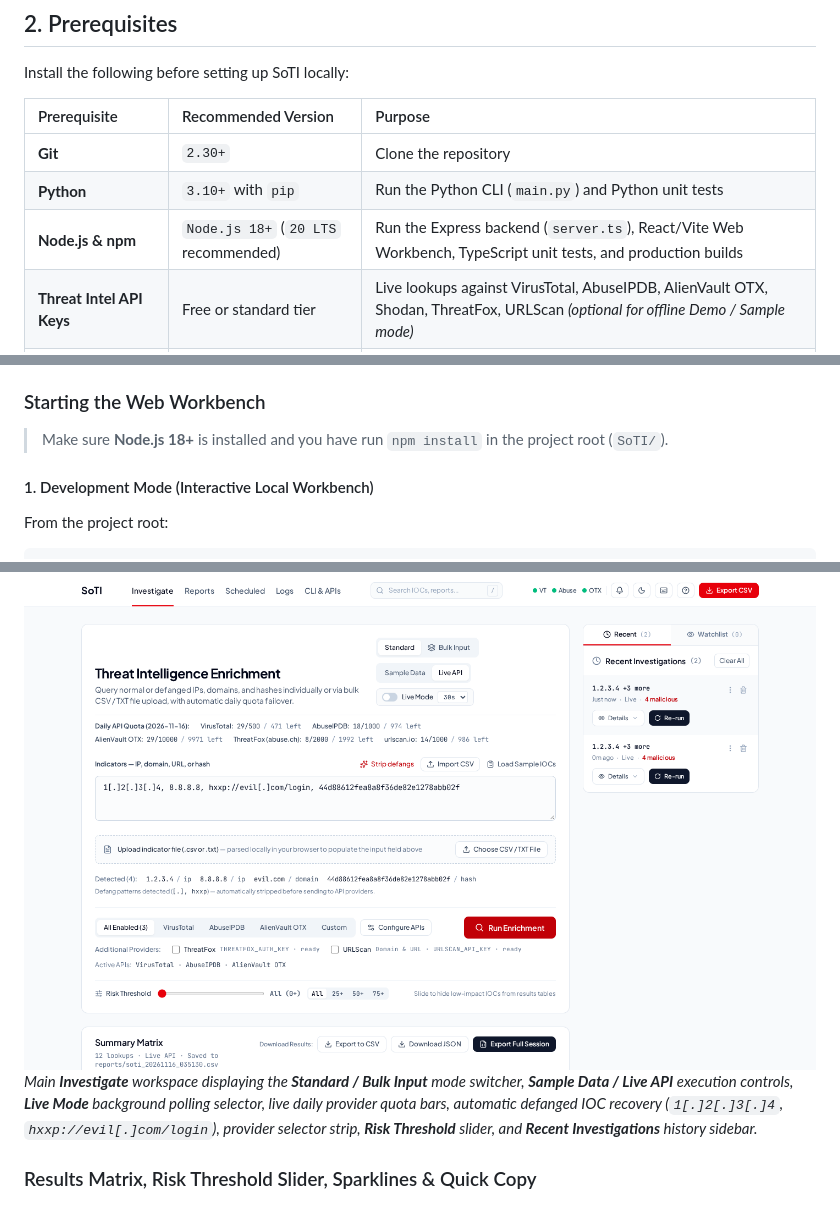
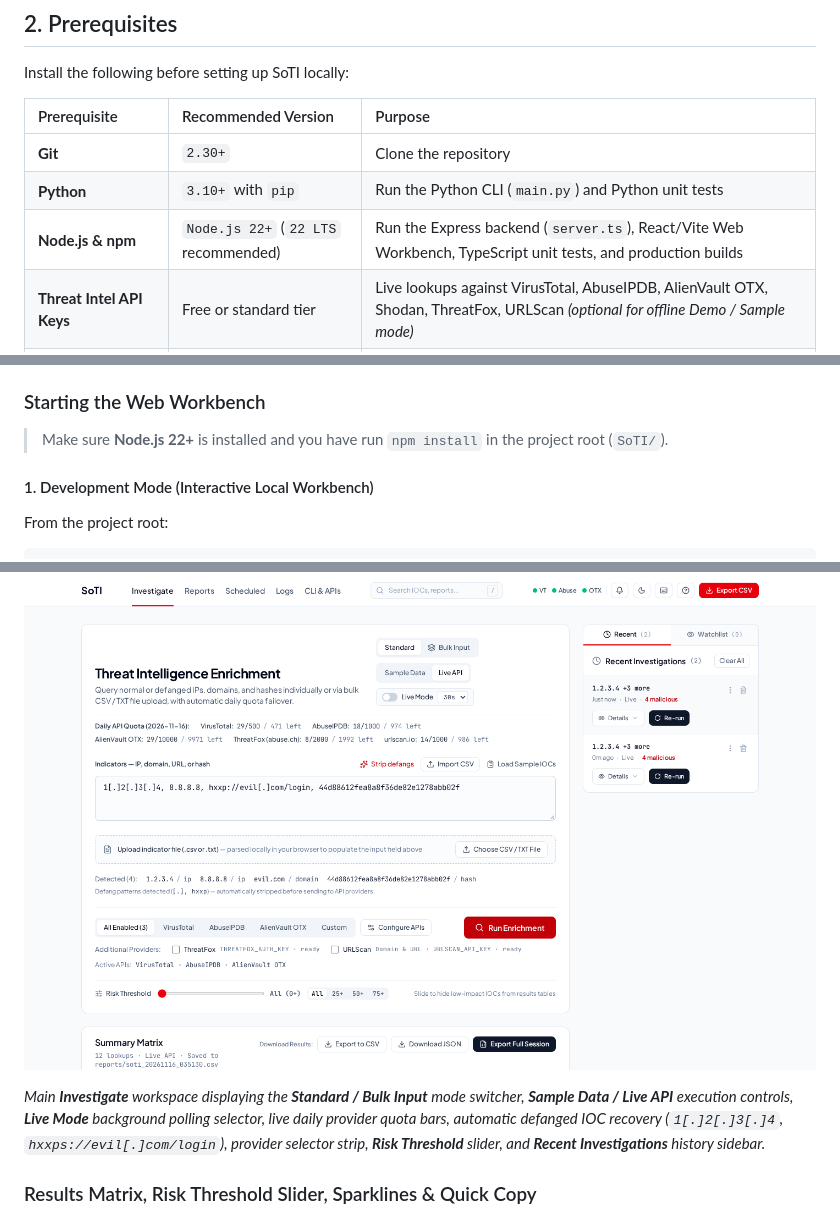
Before and after one commit to MHSokhanfar/SoTI, a Markdown page: README.md, 3 parts joined by grey strips. Drawn GitHub-style.

Commit message:
build: upgrade Node.js requirement to v22
Update documentation, CI/CD pipeline, and dependency
configuration to support Node.js 22 LTS. Also, add
`.gitattributes` to handle binary asset integrity.

```diff
--- a/README.md
+++ b/README.md
@@ -25,7 +25,7 @@ Install the following before setting up SoTI locally:
 | :--- | :--- | :--- |
 | **Git** | `2.30+` | Clone the repository |
 | **Python** | `3.10+` with `pip` | Run the Python CLI (`main.py`) and Python unit tests |
-| **Node.js & npm** | `Node.js 18+` (`20 LTS` recommended) | Run the Express backend (`server.ts`), React/Vite Web Workbench, TypeScript unit tests, and production builds |
+| **Node.js & npm** | `Node.js 22+` (`22 LTS` recommended) | Run the Express backend (`server.ts`), React/Vite Web Workbench, TypeScript unit tests, and production builds |
 | **Threat Intel API Keys** | Free or standard tier | Live lookups against VirusTotal, AbuseIPDB, AlienVault OTX, Shodan, ThreatFox, URLScan *(optional for offline Demo / Sample mode)* |
 | **Gemini API Key** *(Optional)* | Standard AI Studio / Gemini key | Server-side AI executive summary generation in the Web Workbench Reports view (`GEMINI_API_KEY`) |
 
@@ -123,7 +123,7 @@ The **Web Workbench** pairs an Express backend (`server.ts` serving API endpoint
 
 ### Starting the Web Workbench
 
-> Make sure **Node.js 18+** is installed and you have run `npm install` in the project root (`SoTI/`).
+> Make sure **Node.js 22+** is installed and you have run `npm install` in the project root (`SoTI/`).
 
 #### 1. Development Mode (Interactive Local Workbench)
 From the project root:
@@ -260,7 +260,8 @@ All screenshots below were captured directly from the running SoTI Web Workbench
 
 ### Investigation Workbench & Input Controls
 ![SoTI Investigation Workbench](docs/screenshots/investigate-workbench.png)
-*Main **Investigate** workspace displaying the **Standard / Bulk Input** mode switcher, **Sample Data / Live API** execution controls, **Live Mode** background polling selector, live daily provider quota bars, automatic defanged IOC recovery (`1[.]2[.]3[.]4`, `hxxp://evil[.]com/login`), provider selector strip, **Risk Threshold** slider, and **Recent Investigations** history sidebar.*
+
+*Main **Investigate** workspace displaying the **Standard / Bulk Input** mode switcher, **Sample Data / Live API** execution controls, **Live Mode** background polling selector, live daily provider quota bars, automatic defanged IOC recovery (`1[.]2[.]3[.]4`, `hxxps://evil[.]com/login`), provider selector strip, **Risk Threshold** slider, and **Recent Investigations** history sidebar.*
 
 ### Results Matrix, Risk Threshold Slider, Sparklines & Quick Copy
 ![SoTI Results Matrix with Risk Threshold and Copy Actions](docs/screenshots/investigate-results-matrix.png)
```
Also changed, not shown: other parts of README.md (+6 -0 lines), public/assets/aistudio/_19AFF5C4-52E1-40C7-9332-5AC89A4A8144__dc3e8d3c.png (added), public/assets/aistudio/_E34C69E0-518F-4FCB-A1F4-ECA07040B385__821949f8.png (added), 3 other files.
